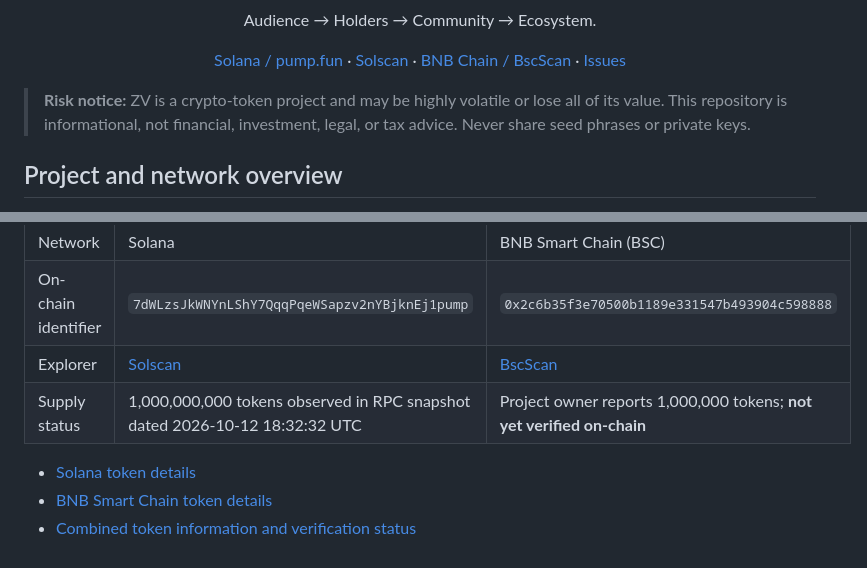
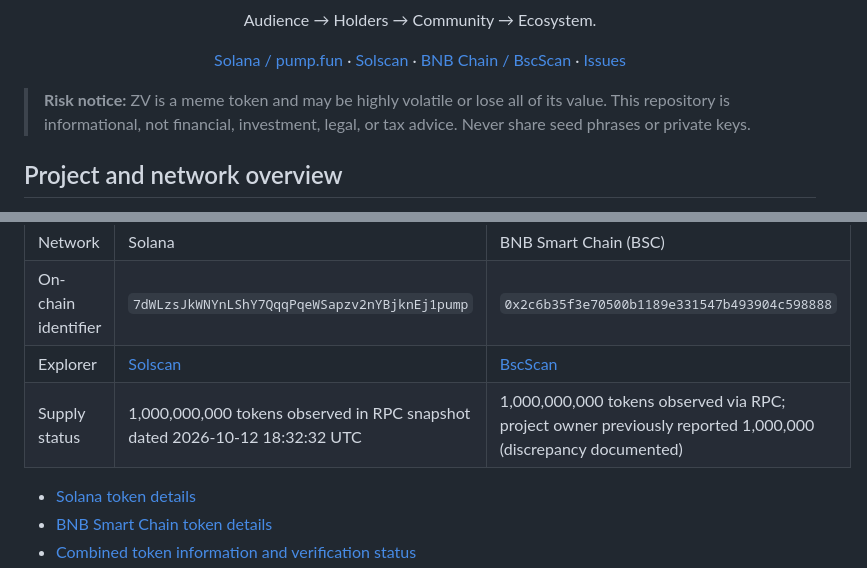
Before and after one commit to KikikJourney/Zorathvael-ZV, a Markdown page: README.md, 2 parts joined by grey strips. GitHub-like rendering.

Commit message:
docs: reflect BNB RPC verification and supply discrepancy

```diff
--- a/README.md
+++ b/README.md
@@ -14,7 +14,7 @@
   <a href="https://github.com/KikikJourney/Zorathvael-ZV/issues">Issues</a>
 </p>
 
-> **Risk notice:** ZV is a crypto-token project and may be highly volatile or lose all of its value. This repository is informational, not financial, investment, legal, or tax advice. Never share seed phrases or private keys.
+> **Risk notice:** ZV is a meme token and may be highly volatile or lose all of its value. This repository is informational, not financial, investment, legal, or tax advice. Never share seed phrases or private keys.
 
 ## Project and network overview
 
@@ -27,7 +27,7 @@ This repository is the shared documentation home for the Zorathvael project acro
 | Network | Solana | BNB Smart Chain (BSC) |
 | On-chain identifier | `7dWLzsJkWNYnLShY7QqqPqeWSapzv2nYBjknEj1pump` | `0x2c6b35f3e70500b1189e331547b493904c598888` |
 | Explorer | [Solscan](https://solscan.io/token/7dWLzsJkWNYnLShY7QqqPqeWSapzv2nYBjknEj1pump) | [BscScan](https://bscscan.com/token/0x2c6b35f3e70500b1189e331547b493904c598888) |
-| Supply status | 1,000,000,000 tokens observed in RPC snapshot dated 2026-10-12 18:32:32 UTC | Project owner reports 1,000,000 tokens; **not yet verified on-chain** |
+| Supply status | 1,000,000,000 tokens observed in RPC snapshot dated 2026-10-12 18:32:32 UTC | 1,000,000,000 tokens observed via RPC; project owner previously reported 1,000,000 (discrepancy documented) |
 
 - [Solana token details](chains/solana.md)
 - [BNB Smart Chain token details](chains/bnb-smart-chain.md)
```
